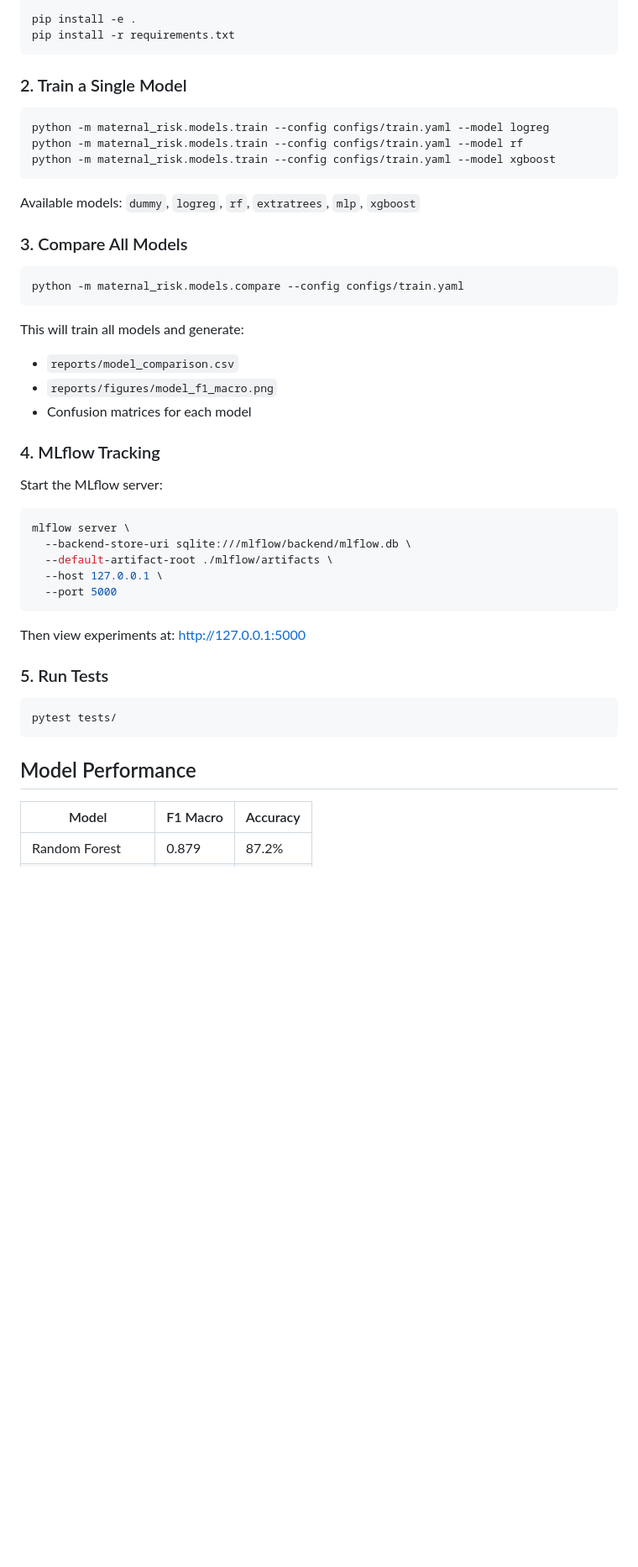
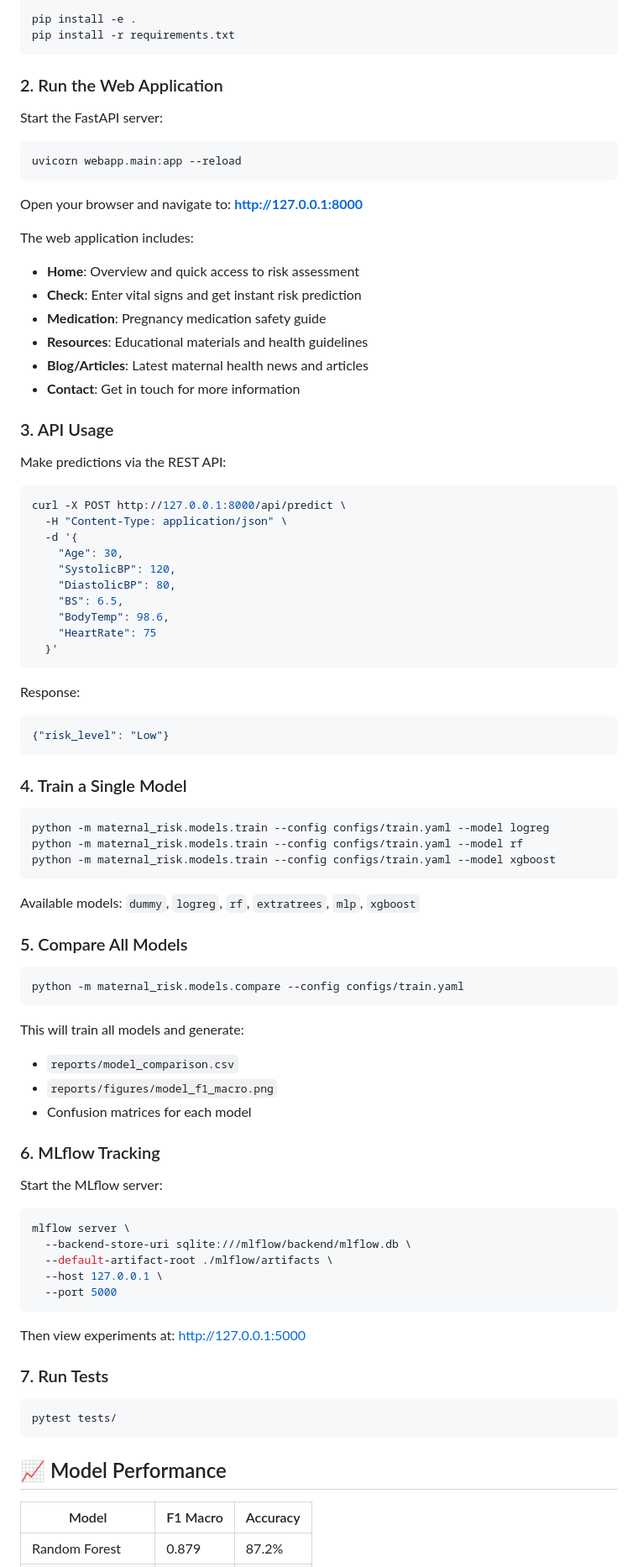
Before and after one commit to Rahat532/MLOPS_END_TO_END_MH, a Markdown page: README.md, the part around one of its changes. Shown at 84% size. Drawn GitHub-style; blank space fills up the shorter version.

````diff
--- a/README.md
+++ b/README.md
@@ -51,7 +77,47 @@ pip install -e .
 pip install -r requirements.txt
 ```
 
-### 2. Train a Single Model
+### 2. Run the Web Application
+
+Start the FastAPI server:
+
+```bash
+uvicorn webapp.main:app --reload
+```
+
+Open your browser and navigate to: **http://127.0.0.1:8000**
+
+The web application includes:
+- **Home**: Overview and quick access to risk assessment
+- **Check**: Enter vital signs and get instant risk prediction
+- **Medication**: Pregnancy medication safety guide
+- **Resources**: Educational materials and health guidelines
+- **Blog/Articles**: Latest maternal health news and articles
+- **Contact**: Get in touch for more information
+
+### 3. API Usage
+
+Make predictions via the REST API:
+
+```bash
+curl -X POST http://127.0.0.1:8000/api/predict \
+  -H "Content-Type: application/json" \
+  -d '{
+    "Age": 30,
+    "SystolicBP": 120,
+    "DiastolicBP": 80,
+    "BS": 6.5,
+    "BodyTemp": 98.6,
+    "HeartRate": 75
+  }'
+```
+
+Response:
+```json
+{"risk_level": "Low"}
+```
+
+### 4. Train a Single Model
 
 ```bash
 python -m maternal_risk.models.train --config configs/train.yaml --model logreg
@@ -61,7 +127,7 @@ python -m maternal_risk.models.train --config configs/train.yaml --model xgboost
 
 Available models: `dummy`, `logreg`, `rf`, `extratrees`, `mlp`, `xgboost`
 
-### 3. Compare All Models
+### 5. Compare All Models
 
 ```bash
 python -m maternal_risk.models.compare --config configs/train.yaml
@@ -72,7 +138,7 @@ This will train all models and generate:
 - `reports/figures/model_f1_macro.png`
 - Confusion matrices for each model
 
-### 4. MLflow Tracking
+### 6. MLflow Tracking
 
 Start the MLflow server:
 
@@ -86,13 +152,13 @@ mlflow server \
 
 Then view experiments at: http://127.0.0.1:5000
 
-### 5. Run Tests
+### 7. Run Tests
 
 ```bash
 pytest tests/
 ```
 
-## Model Performance
+## 📈 Model Performance
 
 | Model | F1 Macro | Accuracy |
 |-------|----------|----------|
````
Also changed, not shown: other parts of README.md (+44 -12 lines).
